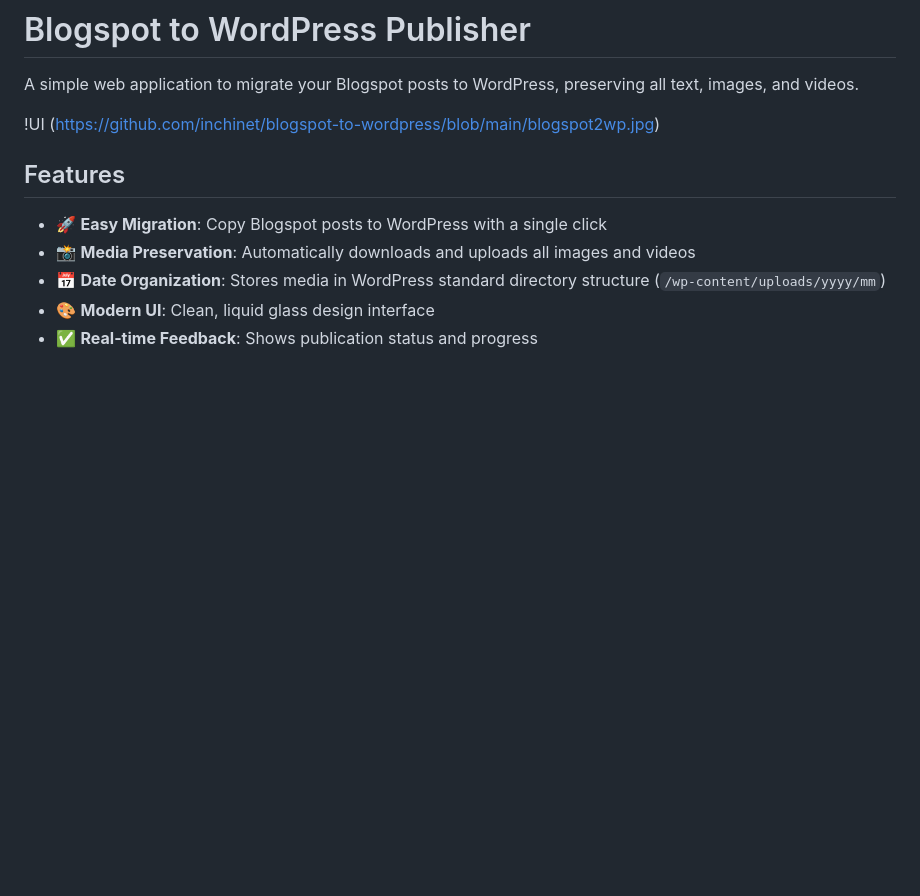
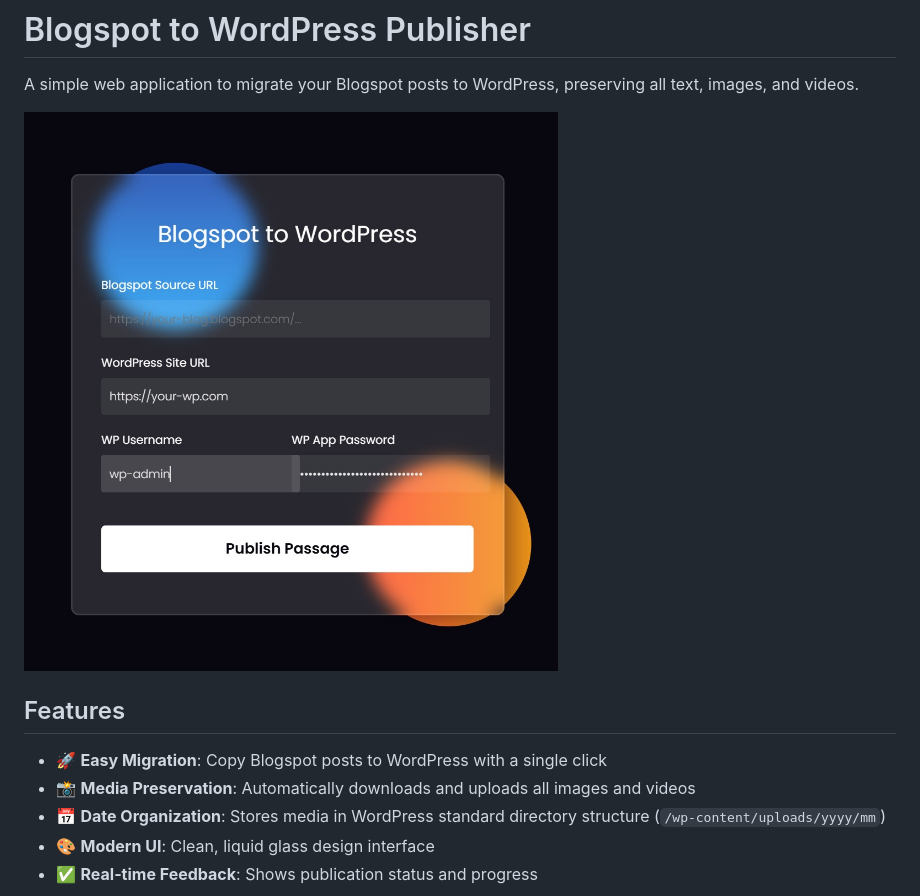
Before and after one commit to inchinet/blogspot-to-wordpress, a Markdown page: README.md, the part around the change. Drawn GitHub-style; blank space fills up the shorter version.

```diff
--- a/README.md
+++ b/README.md
@@ -2,7 +2,7 @@
 
 A simple web application to migrate your Blogspot posts to WordPress, preserving all text, images, and videos.
 
-!UI (https://github.com/inchinet/blogspot-to-wordpress/blob/main/blogspot2wp.jpg)
+![UI](https://github.com/inchinet/blogspot-to-wordpress/blob/main/blogspot2wp.jpg)
 
 ## Features
 
```
